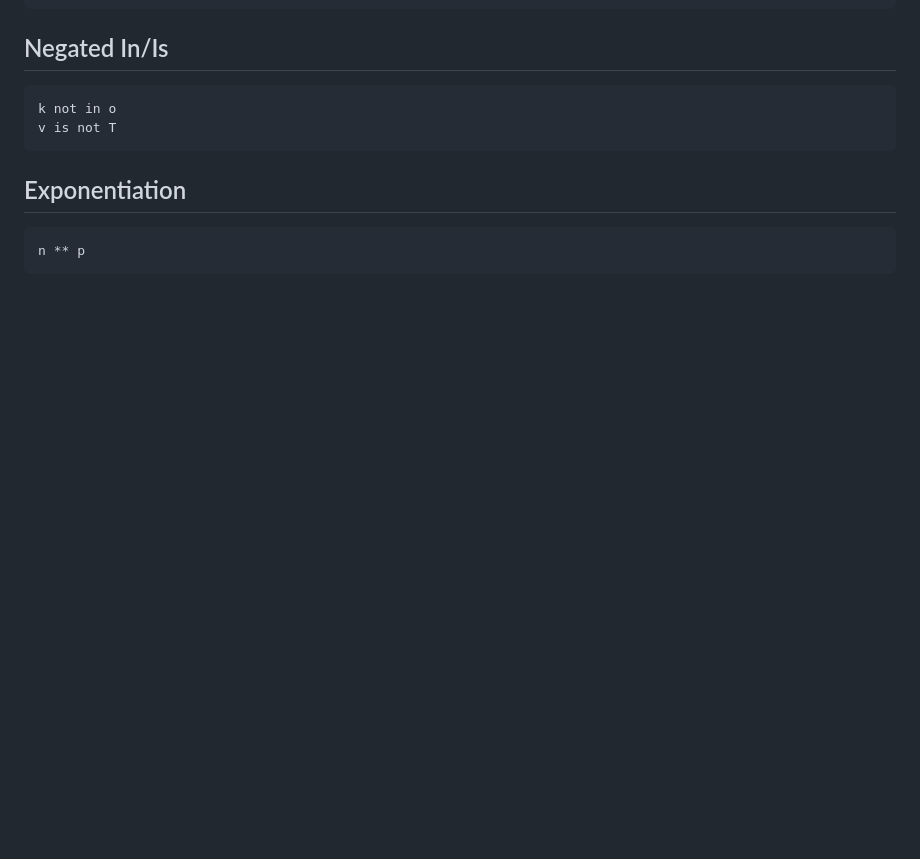
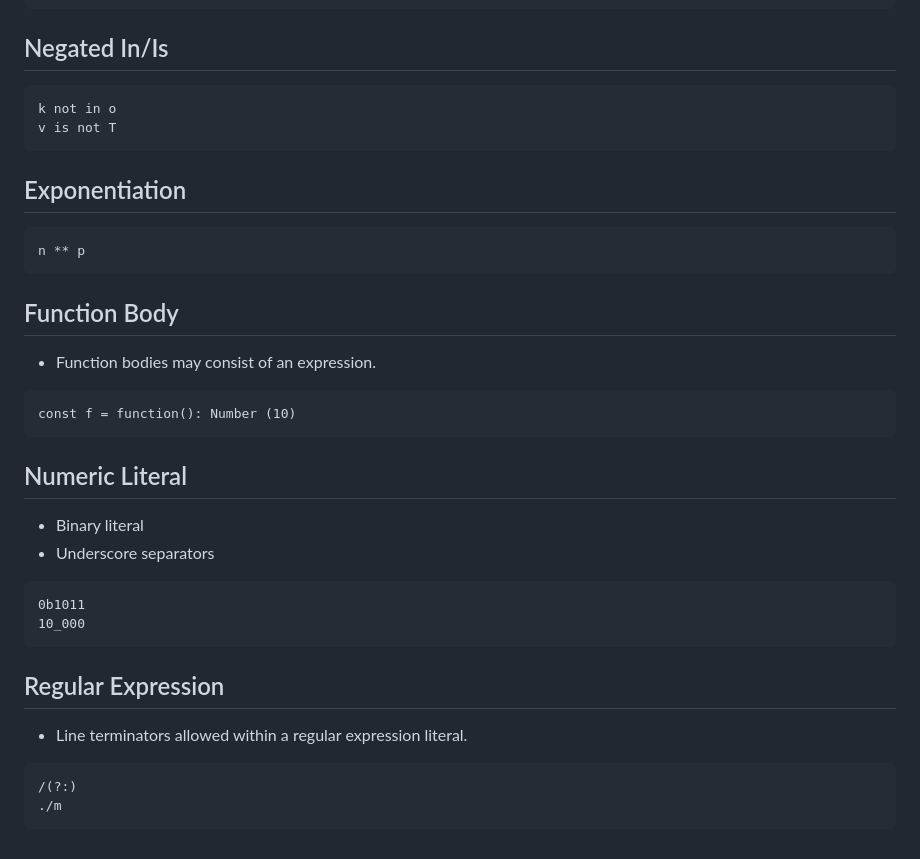
Before and after one commit to hydroper/as3parser, a Markdown page: docs/new-syntax.md, the part around the change. GitHub-like rendering; blank space fills up the shorter version.

````diff
--- a/docs/new-syntax.md
+++ b/docs/new-syntax.md
@@ -241,3 +241,30 @@ v is not T
 ```
 n ** p
 ```
+
+## Function Body
+
+* Function bodies may consist of an expression.
+
+```
+const f = function(): Number (10)
+```
+
+## Numeric Literal
+
+* Binary literal
+* Underscore separators
+
+```
+0b1011
+10_000
+```
+
+## Regular Expression
+
+* Line terminators allowed within a regular expression literal.
+
+```
+/(?:)
+./m
+```
````
